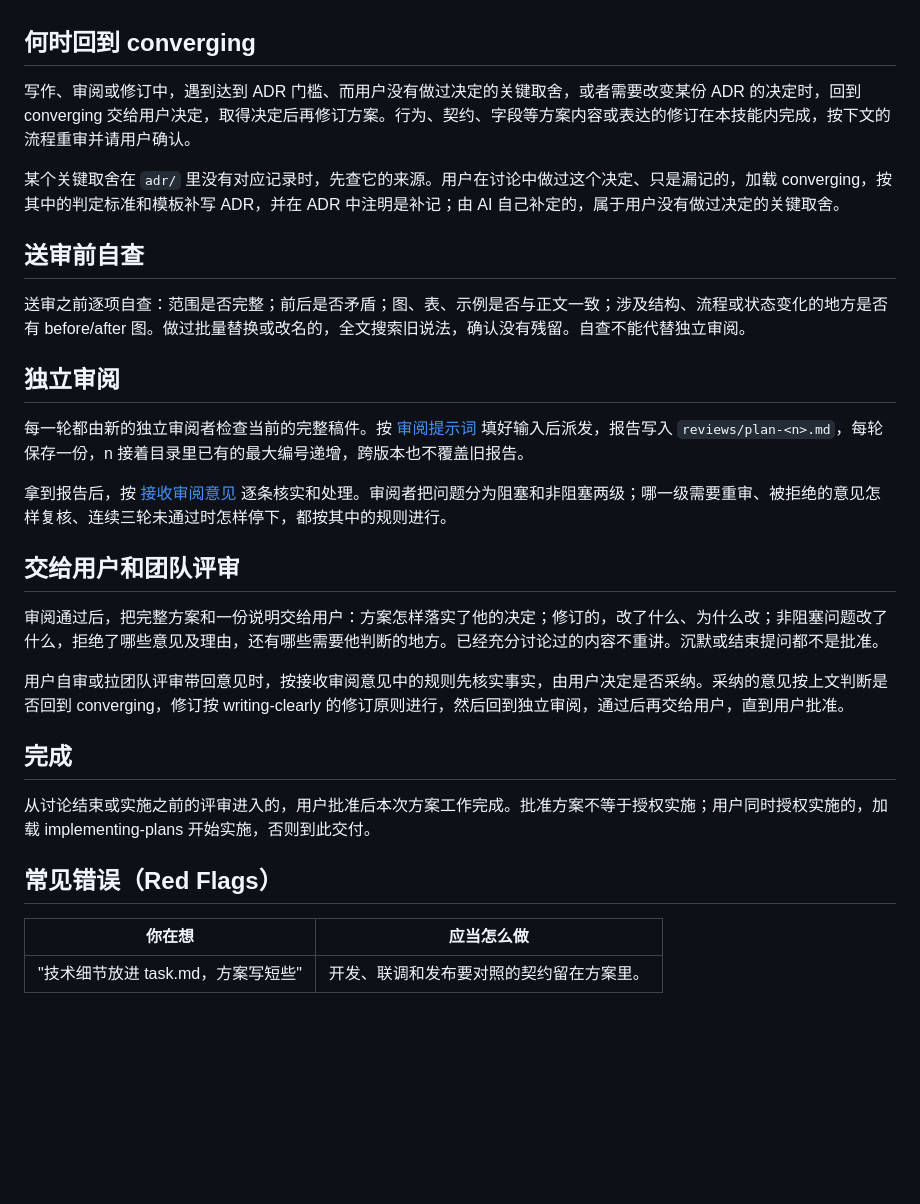
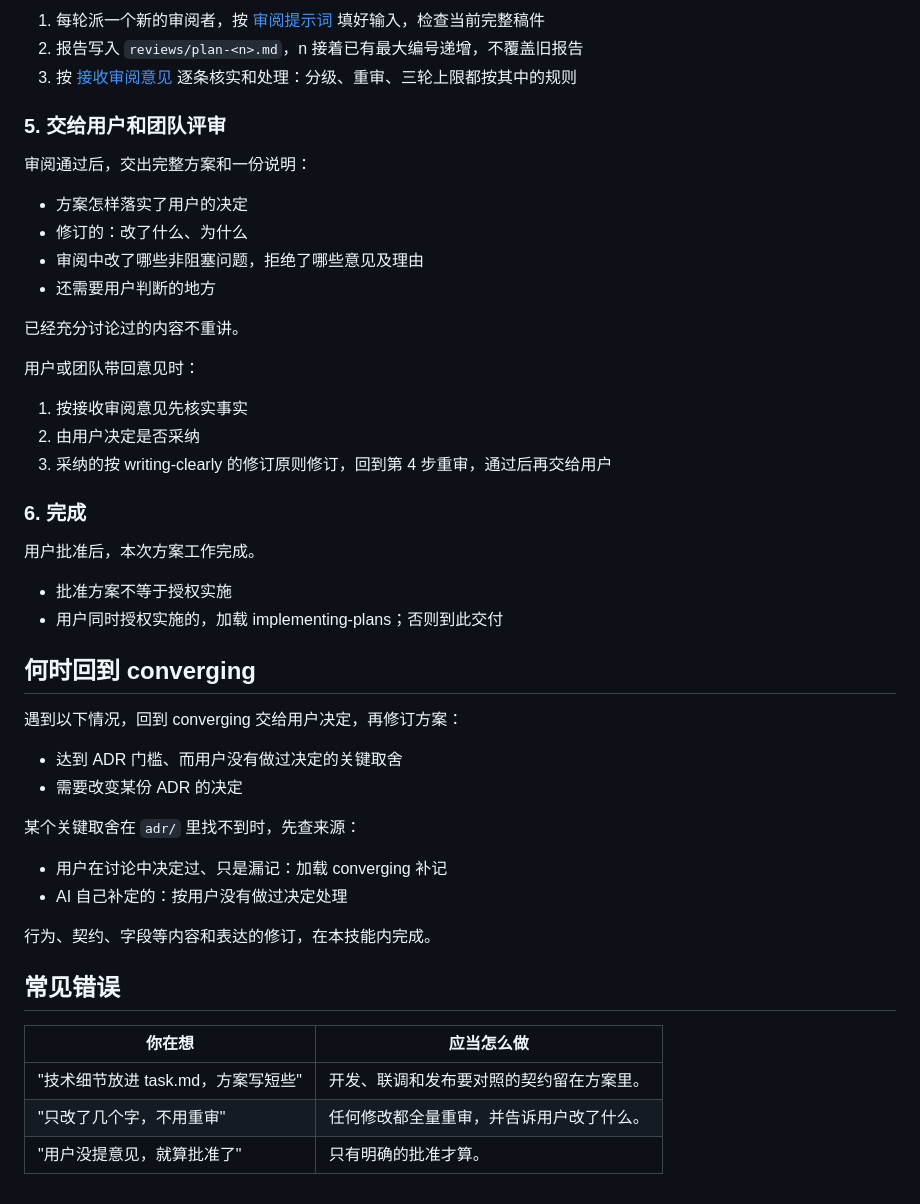
Before and after one commit to reflux-studio/rivo, a Markdown page: skills/writing-plans/SKILL.md, the part around one of its changes. GitHub-like rendering; blank space fills up the shorter version.

```diff
--- a/skills/writing-plans/SKILL.md
+++ b/skills/writing-plans/SKILL.md
@@ -31,32 +64,44 @@ description: 把讨论确定的做法写成技术方案 plan.md，组织全量
+1. 每轮派一个新的审阅者，按 [审阅提示词](references/plan-reviewer.md) 填好输入，检查当前完整稿件
+2. 报告写入 `reviews/plan-<n>.md`，n 接着已有最大编号递增，不覆盖旧报告
+3. 按 [接收审阅意见](references/receiving-review.md) 逐条核实和处理：分级、重审、三轮上限都按其中的规则
+
+### 5. 交给用户和团队评审
+
+审阅通过后，交出完整方案和一份说明：
+- 方案怎样落实了用户的决定
+- 修订的：改了什么、为什么
+- 审阅中改了哪些非阻塞问题，拒绝了哪些意见及理由
+- 还需要用户判断的地方
+
+已经充分讨论过的内容不重讲。
+
+用户或团队带回意见时：
+1. 按接收审阅意见先核实事实
+2. 由用户决定是否采纳
+3. 采纳的按 writing-clearly 的修订原则修订，回到第 4 步重审，通过后再交给用户
+
+### 6. 完成
+
+用户批准后，本次方案工作完成。
+- 批准方案不等于授权实施
+- 用户同时授权实施的，加载 implementing-plans；否则到此交付
 
 ## 何时回到 converging
 
-写作、审阅或修订中，遇到达到 ADR 门槛、而用户没有做过决定的关键取舍，或者需要改变某份 ADR 的决定时，回到 converging 交给用户决定，取得决定后再修订方案。行为、契约、字段等方案内容或表达的修订在本技能内完成，按下文的流程重审并请用户确认。
+遇到以下情况，回到 converging 交给用户决定，再修订方案：
+- 达到 ADR 门槛、而用户没有做过决定的关键取舍
+- 需要改变某份 ADR 的决定
 
-某个关键取舍在 `adr/` 里没有对应记录时，先查它的来源。用户在讨论中做过这个决定、只是漏记的，加载 converging，按其中的判定标准和模板补写 ADR，并在 ADR 中注明是补记；由 AI 自己补定的，属于用户没有做过决定的关键取舍。
+某个关键取舍在 `adr/` 里找不到时，先查来源：
+- 用户在讨论中决定过、只是漏记：加载 converging 补记
+- AI 自己补定的：按用户没有做过决定处理
 
-## 送审前自查
+行为、契约、字段等内容和表达的修订，在本技能内完成。
 
-送审之前逐项自查：范围是否完整；前后是否矛盾；图、表、示例是否与正文一致；涉及结构、流程或状态变化的地方是否有 before/after 图。做过批量替换或改名的，全文搜索旧说法，确认没有残留。自查不能代替独立审阅。
-
-## 独立审阅
-
-每一轮都由新的独立审阅者检查当前的完整稿件。按 [审阅提示词](references/plan-reviewer.md) 填好输入后派发，报告写入 `reviews/plan-<n>.md`，每轮保存一份，n 接着目录里已有的最大编号递增，跨版本也不覆盖旧报告。
-
-拿到报告后，按 [接收审阅意见](references/receiving-review.md) 逐条核实和处理。审阅者把问题分为阻塞和非阻塞两级；哪一级需要重审、被拒绝的意见怎样复核、连续三轮未通过时怎样停下，都按其中的规则进行。
-
-## 交给用户和团队评审
-
-审阅通过后，把完整方案和一份说明交给用户：方案怎样落实了他的决定；修订的，改了什么、为什么改；非阻塞问题改了什么，拒绝了哪些意见及理由，还有哪些需要他判断的地方。已经充分讨论过的内容不重讲。沉默或结束提问都不是批准。
-
-用户自审或拉团队评审带回意见时，按接收审阅意见中的规则先核实事实，由用户决定是否采纳。采纳的意见按上文判断是否回到 converging，修订按 writing-clearly 的修订原则进行，然后回到独立审阅，通过后再交给用户，直到用户批准。
-
-## 完成
-
-从讨论结束或实施之前的评审进入的，用户批准后本次方案工作完成。批准方案不等于授权实施；用户同时授权实施的，加载 implementing-plans 开始实施，否则到此交付。
-
-## 常见错误（Red Flags）
+## 常见错误
 
 | 你在想 | 应当怎么做 |
 | --- | --- |
 | "技术细节放进 task.md，方案写短些" | 开发、联调和发布要对照的契约留在方案里。 |
+| "只改了几个字，不用重审" | 任何修改都全量重审，并告诉用户改了什么。 |
+| "用户没提意见，就算批准了" | 只有明确的批准才算。 |
```
Also changed, not shown: other parts of skills/writing-plans/SKILL.md (+47 -14 lines), 2 other files.
